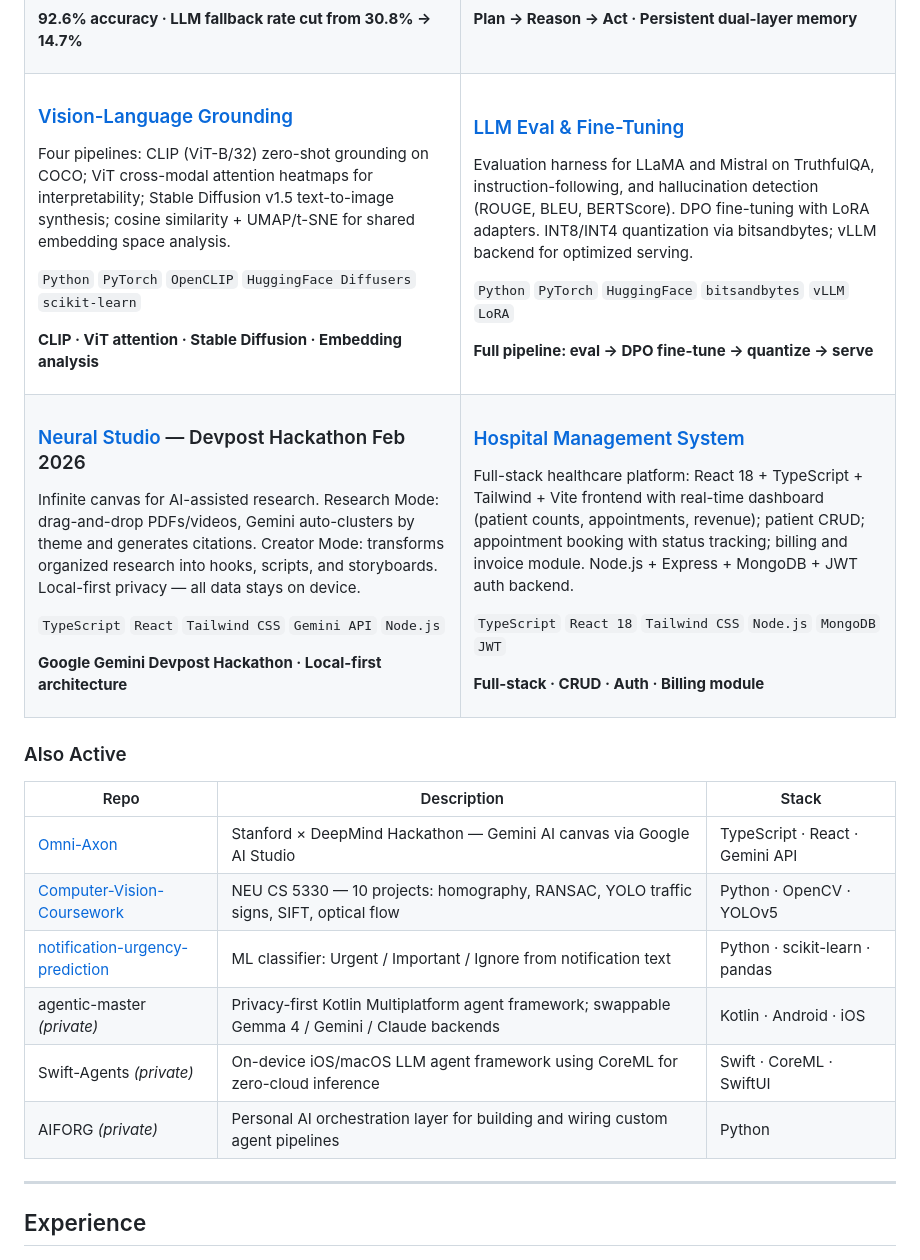
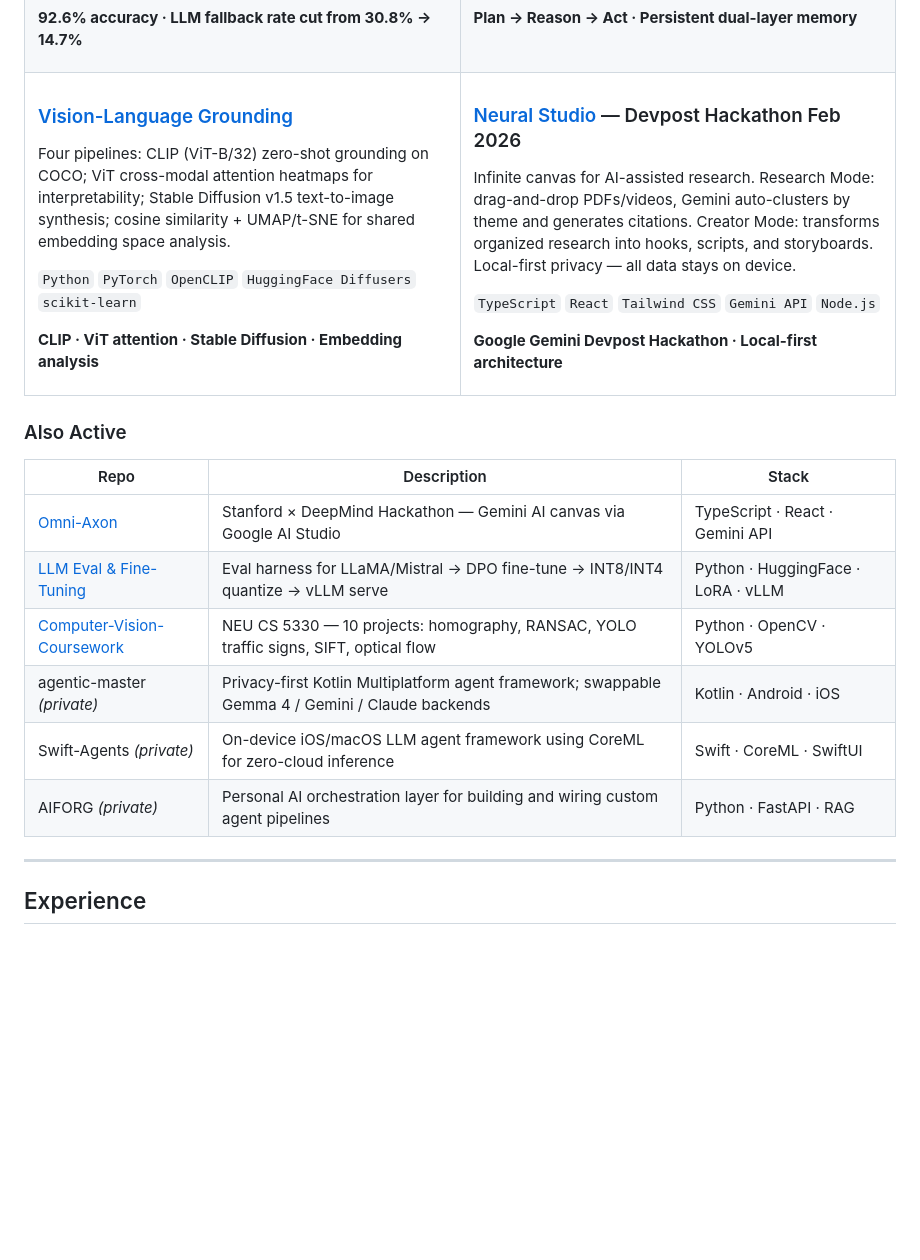
Before and after one commit to sandeepvijayarao09/sandeepvijayarao09, a Markdown page: README.md, the part around one of its changes. GitHub-like rendering; blank space fills up the shorter version.

```diff
--- a/README.md
+++ b/README.md
@@ -161,34 +189,12 @@ Four pipelines: CLIP (ViT-B/32) zero-shot grounding on COCO; ViT cross-modal att
 </td>
 <td width="50%">
 
-### [LLM Eval & Fine-Tuning](https://github.com/sandeepvijayarao09/llm-eval-finetuning)
-Evaluation harness for LLaMA and Mistral on TruthfulQA, instruction-following, and hallucination detection (ROUGE, BLEU, BERTScore). DPO fine-tuning with LoRA adapters. INT8/INT4 quantization via bitsandbytes; vLLM backend for optimized serving.
-
-`Python` `PyTorch` `HuggingFace` `bitsandbytes` `vLLM` `LoRA`
-
-**Full pipeline: eval → DPO fine-tune → quantize → serve**
-
-</td>
-</tr>
-<tr>
-<td width="50%">
-
 ### [Neural Studio](https://github.com/sandeepvijayarao09/Gemini-Devpost-Hackathon-Feb09) — Devpost Hackathon Feb 2026
 Infinite canvas for AI-assisted research. Research Mode: drag-and-drop PDFs/videos, Gemini auto-clusters by theme and generates citations. Creator Mode: transforms organized research into hooks, scripts, and storyboards. Local-first privacy — all data stays on device.
 
 `TypeScript` `React` `Tailwind CSS` `Gemini API` `Node.js`
 
 **Google Gemini Devpost Hackathon · Local-first architecture**
-
-</td>
-<td width="50%">
-
-### [Hospital Management System](https://github.com/sandeepvijayarao09/Hospital-Management-System-Updated)
-Full-stack healthcare platform: React 18 + TypeScript + Tailwind + Vite frontend with real-time dashboard (patient counts, appointments, revenue); patient CRUD; appointment booking with status tracking; billing and invoice module. Node.js + Express + MongoDB + JWT auth backend.
-
-`TypeScript` `React 18` `Tailwind CSS` `Node.js` `MongoDB` `JWT`
-
-**Full-stack · CRUD · Auth · Billing module**
 
 </td>
 </tr>
@@ -199,11 +205,11 @@ Full-stack healthcare platform: React 18 + TypeScript + Tailwind + Vite frontend
 | Repo | Description | Stack |
 |---|---|---|
 | [Omni-Axon](https://github.com/sandeepvijayarao09/Omni-Axon) | Stanford × DeepMind Hackathon — Gemini AI canvas via Google AI Studio | TypeScript · React · Gemini API |
+| [LLM Eval & Fine-Tuning](https://github.com/sandeepvijayarao09/llm-eval-finetuning) | Eval harness for LLaMA/Mistral → DPO fine-tune → INT8/INT4 quantize → vLLM serve | Python · HuggingFace · LoRA · vLLM |
 | [Computer-Vision-Coursework](https://github.com/sandeepvijayarao09/Computer-Vision-Coursework) | NEU CS 5330 — 10 projects: homography, RANSAC, YOLO traffic signs, SIFT, optical flow | Python · OpenCV · YOLOv5 |
-| [notification-urgency-prediction](https://github.com/sandeepvijayarao09/notification-urgency-prediction) | ML classifier: Urgent / Important / Ignore from notification text | Python · scikit-learn · pandas |
 | agentic-master *(private)* | Privacy-first Kotlin Multiplatform agent framework; swappable Gemma 4 / Gemini / Claude backends | Kotlin · Android · iOS |
 | Swift-Agents *(private)* | On-device iOS/macOS LLM agent framework using CoreML for zero-cloud inference | Swift · CoreML · SwiftUI |
-| AIFORG *(private)* | Personal AI orchestration layer for building and wiring custom agent pipelines | Python |
+| AIFORG *(private)* | Personal AI orchestration layer for building and wiring custom agent pipelines | Python · FastAPI · RAG |
 
 ---
 
```
Also changed, not shown: other parts of README.md (+43 -15 lines).
